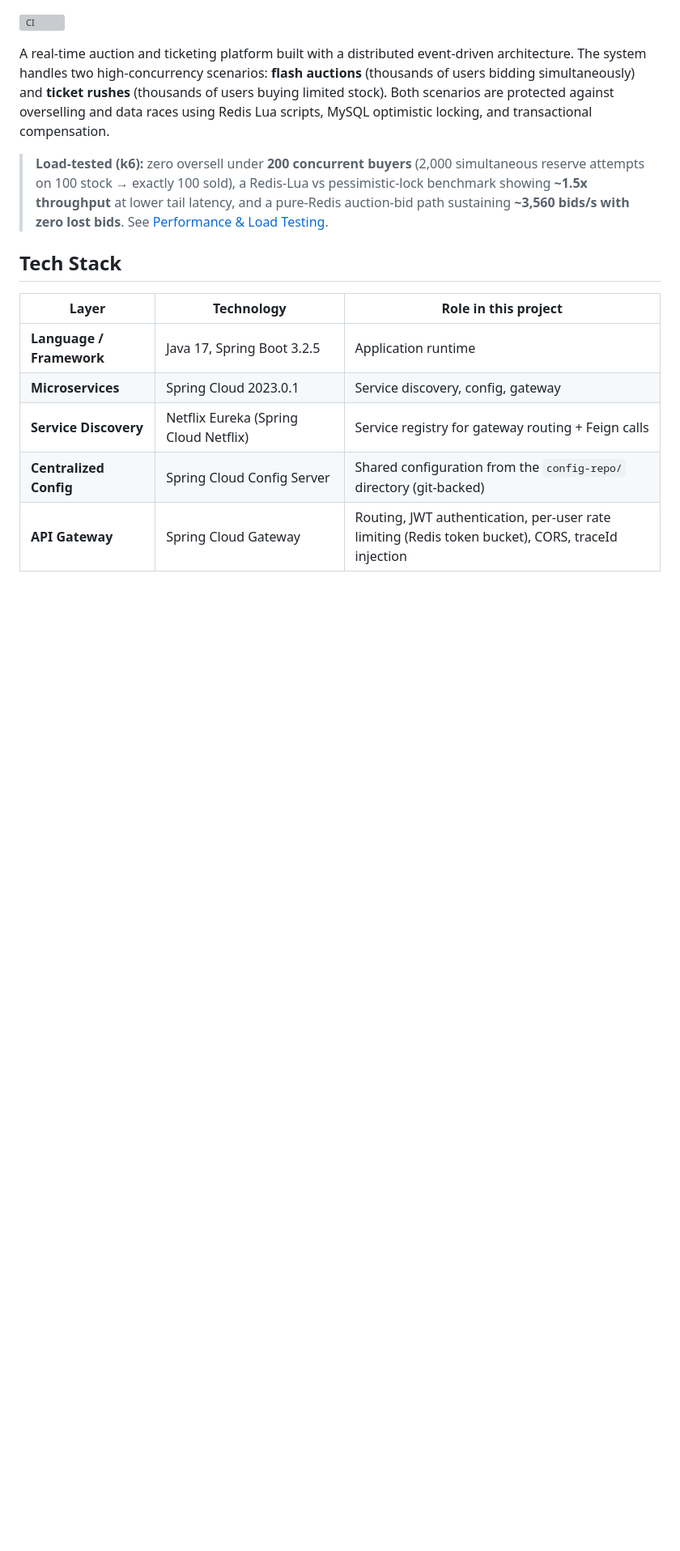
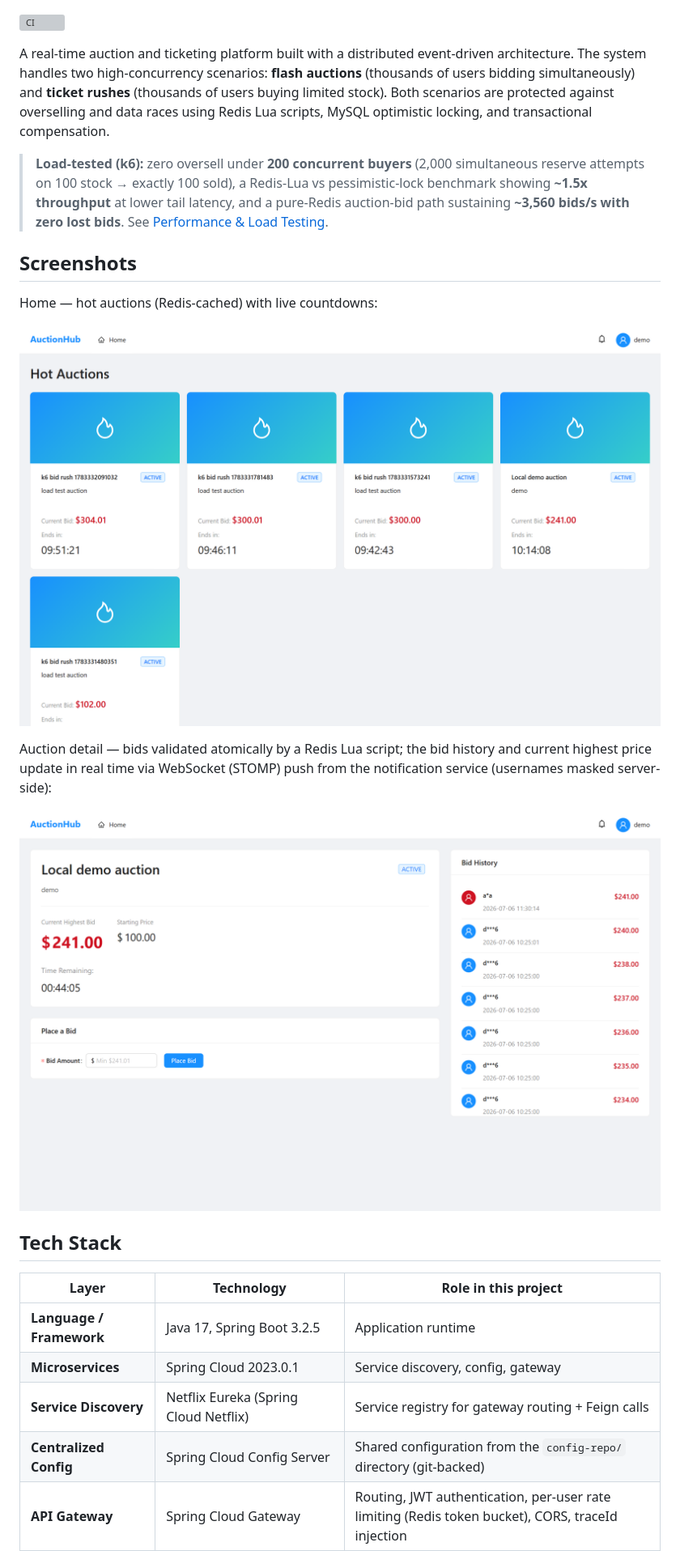
Before and after one commit to WeiGuang-2099/High-concurrency-Distributed-Event-Driven-System, a Markdown page: README.md, the part around the change. Shown at 81% size. Rendered like a GitHub page; pictures changed too: docs/screenshots/auction-detail.png (added), docs/screenshots/home.png (added); blank space fills up the shorter version; grey boxes are pictures that could not be loaded.

Commit message:
docs(readme): add UI screenshots (home, auction detail)
Captured from the running app via headless Chrome; stored under
docs/screenshots/ and shown in a new Screenshots section after the
intro.

```diff
--- a/README.md
+++ b/README.md
@@ -5,6 +5,16 @@
 A real-time auction and ticketing platform built with a distributed event-driven architecture. The system handles two high-concurrency scenarios: **flash auctions** (thousands of users bidding simultaneously) and **ticket rushes** (thousands of users buying limited stock). Both scenarios are protected against overselling and data races using Redis Lua scripts, MySQL optimistic locking, and transactional compensation.
 
 > **Load-tested (k6):** zero oversell under **200 concurrent buyers** (2,000 simultaneous reserve attempts on 100 stock → exactly 100 sold), a Redis-Lua vs pessimistic-lock benchmark showing **~1.5x throughput** at lower tail latency, and a pure-Redis auction-bid path sustaining **~3,560 bids/s with zero lost bids**. See [Performance & Load Testing](#performance--load-testing).
+
+## Screenshots
+
+Home — hot auctions (Redis-cached) with live countdowns:
+
+![Home page](docs/screenshots/home.png)
+
+Auction detail — bids validated atomically by a Redis Lua script; the bid history and current highest price update in real time via WebSocket (STOMP) push from the notification service (usernames masked server-side):
+
+![Auction detail page](docs/screenshots/auction-detail.png)
 
 ## Tech Stack
 
```
